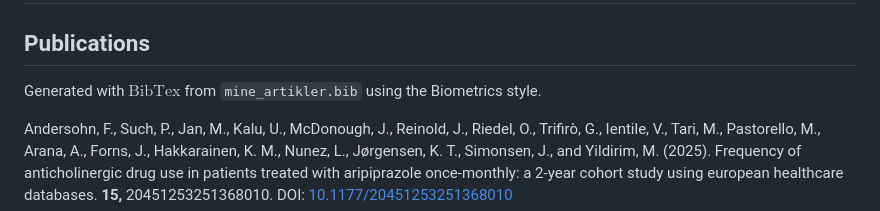
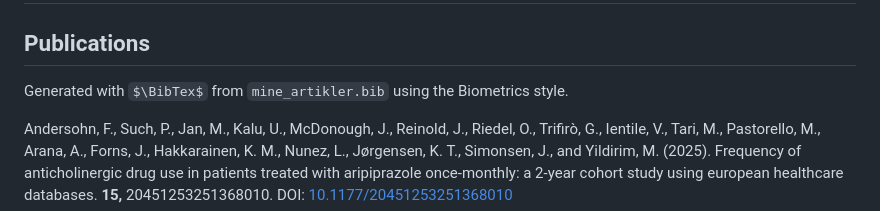
Before and after one commit to LeonidBresjnev/bibliografi, a Markdown page: README.md, the part around the change. Rendered like a GitHub page; some formulas as TeX source.

Commit message:
bibTex in readme

```diff
--- a/README.md
+++ b/README.md
@@ -3,7 +3,7 @@
 ## Publications
 
 <!-- bibliography:start -->
-Generated with $\mathrm{BibTex}$ from `mine_artikler.bib` using the Biometrics style.
+Generated with $\BibTex$ from `mine_artikler.bib` using the Biometrics style.
 
 Andersohn, F., Such, P., Jan, M., Kalu, U., McDonough, J., Reinold, J.,
 Riedel, O., Trifirò, G., Ientile, V., Tari, M., Pastorello, M., Arana,
```
